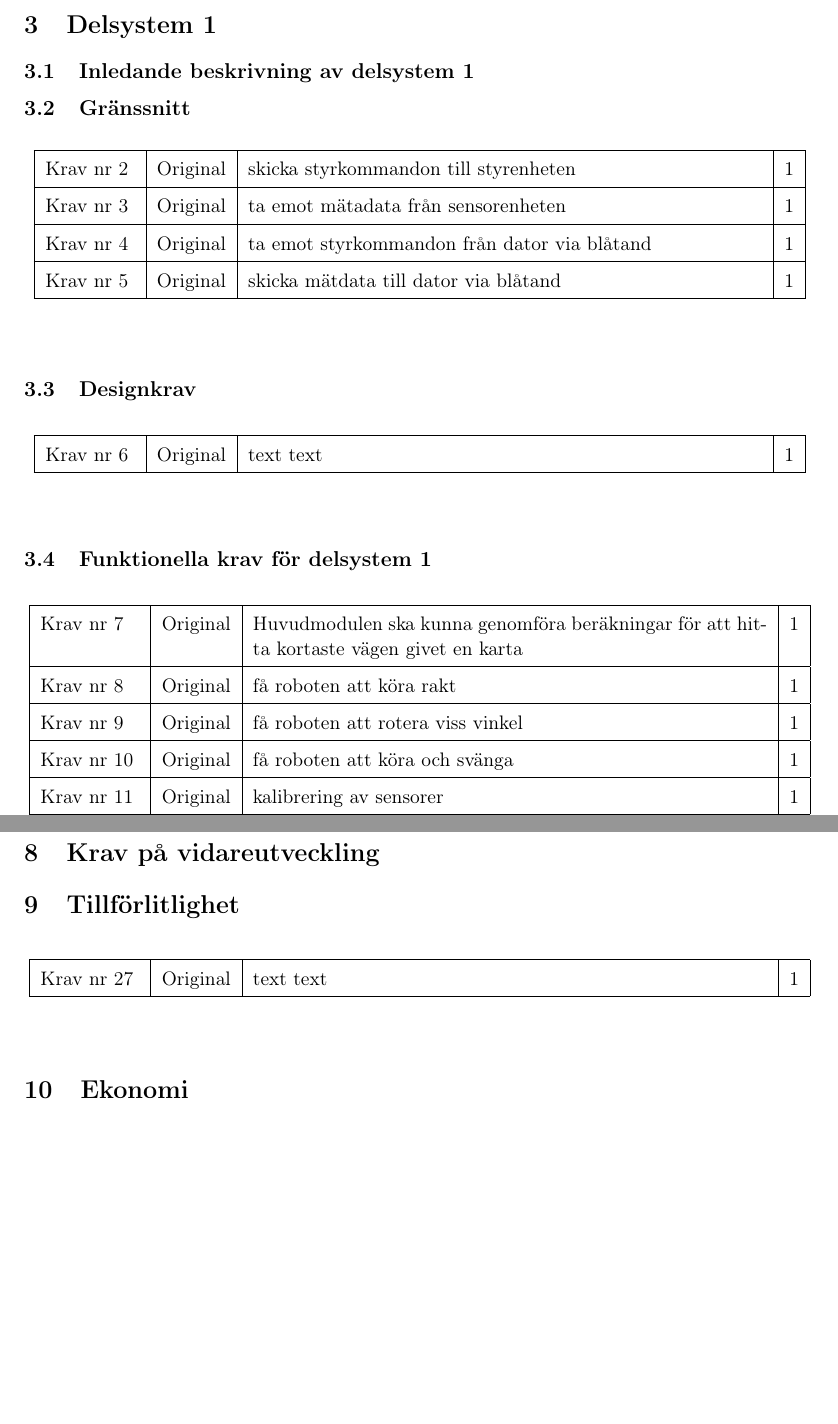
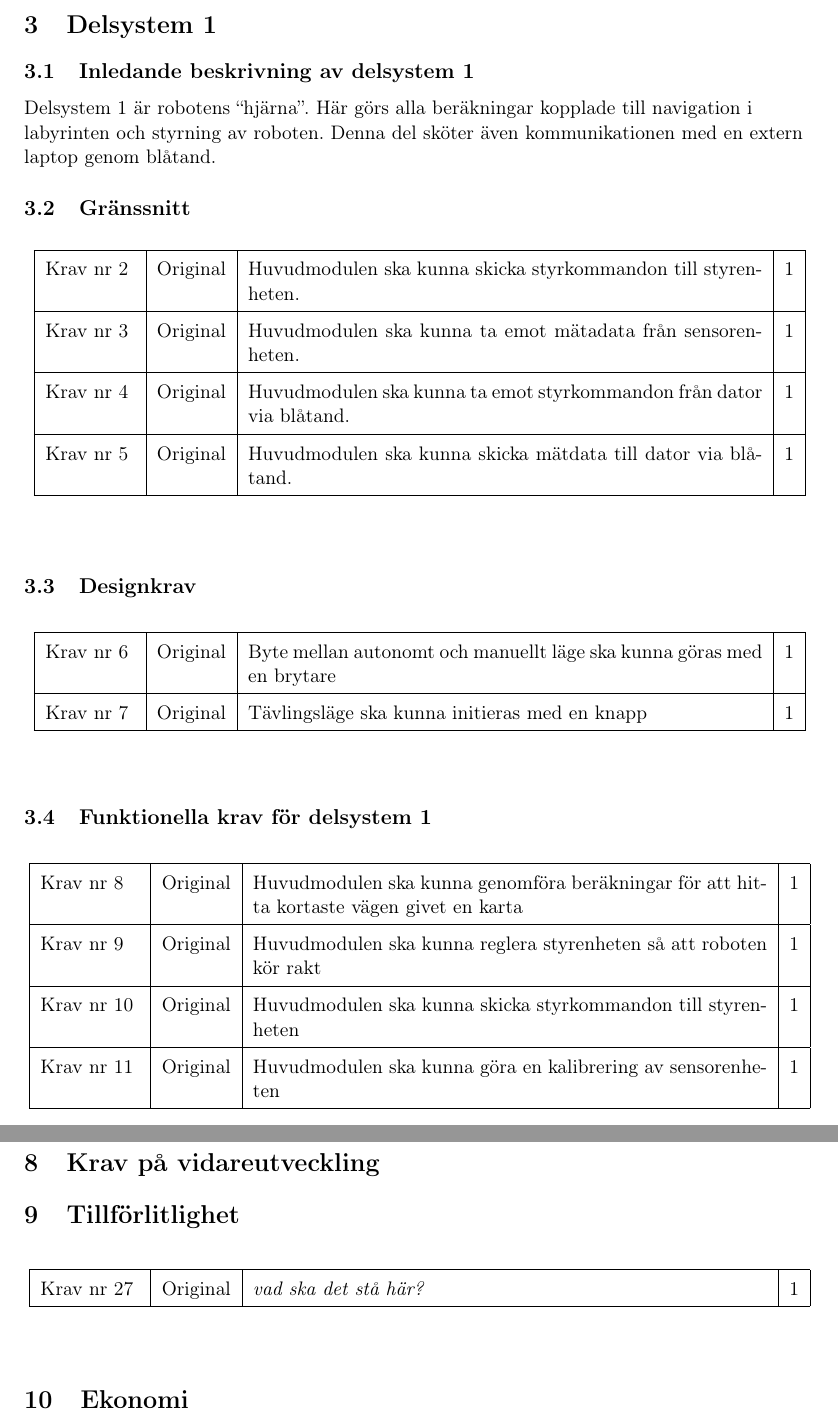
Before and after one commit to ollehu/TSEA56-Grupp-4, a LaTeX document (Dokumentation/Kravspecifikation/kravspec0.1.tex): two parts of pages 8 and 12 of 15 before the commit and two parts of pages 8 and 13 of 16 after it, joined at a grey line, cut so that both start at the same text, the shorter picture padded with empty space. Compiled offline with pdfLaTeX.

Commit message:
skrivit klart delsystem 1

```diff
--- a/Dokumentation/Kravspecifikation/kravspec0.1.tex
+++ b/Dokumentation/Kravspecifikation/kravspec0.1.tex
@@ -148,7 +148,7 @@ Roboten ska kunna navigera autonomt i en labyrint. &
 \section{Delsystem 1}
 
 \subsection{Inledande beskrivning av delsystem 1}
-
+Delsystem 1 är robotens ``hjärna''. Här görs alla beräkningar kopplade till navigation i labyrinten och styrning av roboten. Denna del sköter även kommunikationen med en extern laptop genom blåtand.
 
 
 \subsection{Gränssnitt}
@@ -158,22 +158,22 @@ Roboten ska kunna navigera autonomt i en labyrint. &
 
 Krav nr\kravlista &
 Original &
-skicka styrkommandon till styrenheten &
+Huvudmodulen ska kunna skicka styrkommandon till styrenheten. &
 1 \\ \hline
 
 Krav nr\kravlista &
 Original &
-ta emot mätadata från sensorenheten &
+Huvudmodulen ska kunna ta emot mätadata från sensorenheten. &
 1 \\ \hline
 
 Krav nr\kravlista &
 Original &
-ta emot styrkommandon från dator via blåtand &
+Huvudmodulen ska kunna ta emot styrkommandon från dator via blåtand. &
 1 \\ \hline
 
 Krav nr\kravlista &
 Original &
-skicka mätdata till dator via blåtand &
+Huvudmodulen ska kunna skicka mätdata till dator via blåtand. &
 1 \\ \hline
 
 \end{longtable}
@@ -186,8 +186,14 @@ skicka mätdata till dator via blåtand &
 
 Krav nr\kravlista &
 Original &
-text text &
+Byte mellan autonomt och manuellt läge ska kunna göras med en brytare &
 1 \\ \hline
+
+Krav nr\kravlista &
+Original &
+Tävlingsläge ska kunna initieras med en knapp &
+1 \\ \hline
+
 
 \end{longtable}
 \end{center}
@@ -204,20 +210,18 @@ Huvudmodulen ska kunna genomföra beräkningar för att hitta kortaste vägen gi
 
 Krav nr\kravlista &
 Original &
-få roboten att köra rakt &
+Huvudmodulen ska kunna reglera styrenheten så att roboten kör rakt &
 1 \\ \hline
 
 Krav nr\kravlista &
 Original &
-få roboten att rotera viss vinkel &
+Huvudmodulen ska kunna skicka styrkommandon till styrenheten &
 1 \\ \hline
 
 Krav nr\kravlista &
 Original &
-få roboten att köra och svänga &
+Huvudmodulen ska kunna göra en kalibrering av sensorenheten &
 1 \\ \hline
 
 Krav nr\kravlista &
 Original &
-kalibrering av sensorer &
-1 \\ \hline
@@ -429,7 +430,7 @@ text text&
 
 Krav nr\kravlista &
 Original &
-text text &
+\textit{vad ska det stå här?}&
 1 \\ \hline
 
 \end{longtable}
```
Also changed, not shown: Dokumentation/Kravspecifikation/kravspec0.1.tex (9 more changed lines).
